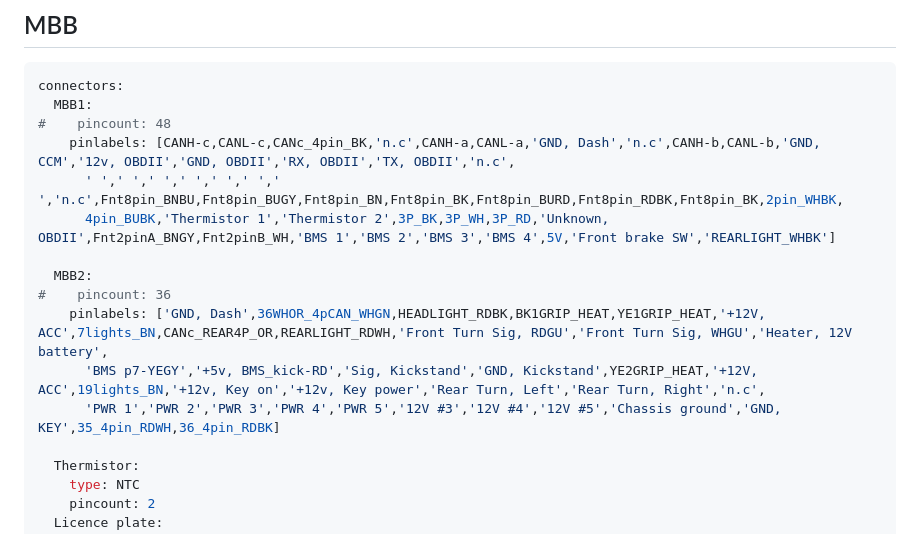
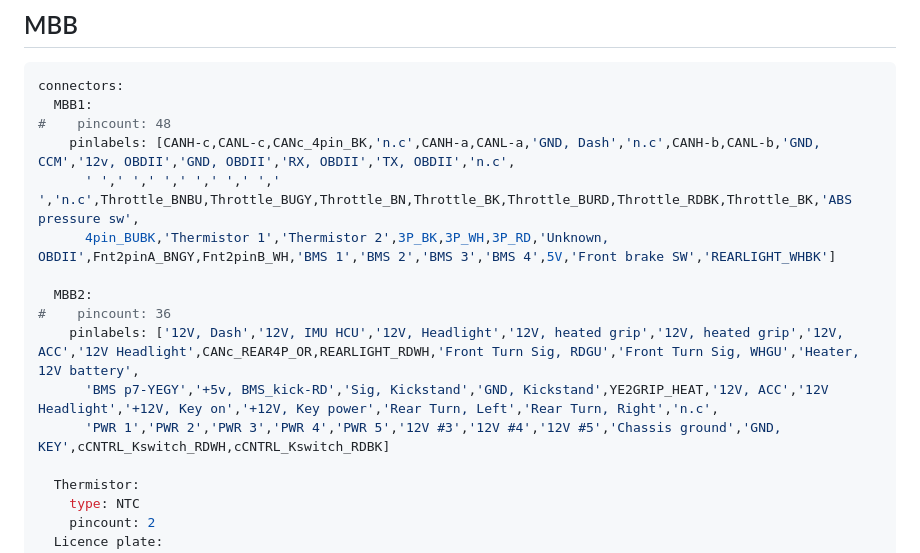
Before and after one commit to atomicdog/ZeroMotoWireharness, a Markdown page: output.md, the part around the change printed below. Rendered like a GitHub page.

Commit message:
update and correct labels

```diff
--- a/output.md
+++ b/output.md
@@ -286,14 +286,14 @@ connectors:
   MBB1:
 #    pincount: 48
     pinlabels: [CANH-c,CANL-c,CANc_4pin_BK,'n.c',CANH-a,CANL-a,'GND, Dash','n.c',CANH-b,CANL-b,'GND, CCM','12v, OBDII','GND, OBDII','RX, OBDII','TX, OBDII','n.c',
-      ' ',' ',' ',' ',' ',' ',' ','n.c',Fnt8pin_BNBU,Fnt8pin_BUGY,Fnt8pin_BN,Fnt8pin_BK,Fnt8pin_BURD,Fnt8pin_RDBK,Fnt8pin_BK,2pin_WHBK,
+      ' ',' ',' ',' ',' ',' ',' ','n.c',Throttle_BNBU,Throttle_BUGY,Throttle_BN,Throttle_BK,Throttle_BURD,Throttle_RDBK,Throttle_BK,'ABS pressure sw',
       4pin_BUBK,'Thermistor 1','Thermistor 2',3P_BK,3P_WH,3P_RD,'Unknown, OBDII',Fnt2pinA_BNGY,Fnt2pinB_WH,'BMS 1','BMS 2','BMS 3','BMS 4',5V,'Front brake SW','REARLIGHT_WHBK']
 
   MBB2:
 #    pincount: 36
-    pinlabels: ['GND, Dash',36WHOR_4pCAN_WHGN,HEADLIGHT_RDBK,BK1GRIP_HEAT,YE1GRIP_HEAT,'+12V, ACC',7lights_BN,CANc_REAR4P_OR,REARLIGHT_RDWH,'Front Turn Sig, RDGU','Front Turn Sig, WHGU','Heater, 12V battery',
-      'BMS p7-YEGY','+5v, BMS_kick-RD','Sig, Kickstand','GND, Kickstand',YE2GRIP_HEAT,'+12V, ACC',19lights_BN,'+12v, Key on','+12v, Key power','Rear Turn, Left','Rear Turn, Right','n.c',
-      'PWR 1','PWR 2','PWR 3','PWR 4','PWR 5','12V #3','12V #4','12V #5','Chassis ground','GND, KEY',35_4pin_RDWH,36_4pin_RDBK]
+    pinlabels: ['12V, Dash','12V, IMU HCU','12V, Headlight','12V, heated grip','12V, heated grip','12V, ACC','12V Headlight',CANc_REAR4P_OR,REARLIGHT_RDWH,'Front Turn Sig, RDGU','Front Turn Sig, WHGU','Heater, 12V battery',
+      'BMS p7-YEGY','+5v, BMS_kick-RD','Sig, Kickstand','GND, Kickstand',YE2GRIP_HEAT,'12V, ACC','12V Headlight','+12V, Key on','+12V, Key power','Rear Turn, Left','Rear Turn, Right','n.c',
+      'PWR 1','PWR 2','PWR 3','PWR 4','PWR 5','12V #3','12V #4','12V #5','Chassis ground','GND, KEY',cCNTRL_Kswitch_RDWH,cCNTRL_Kswitch_RDBK]
 
   Thermistor:
     type: NTC
```
Also changed, not shown: other parts of output.md (+1 -1 lines), MBB.png, dash.png.
